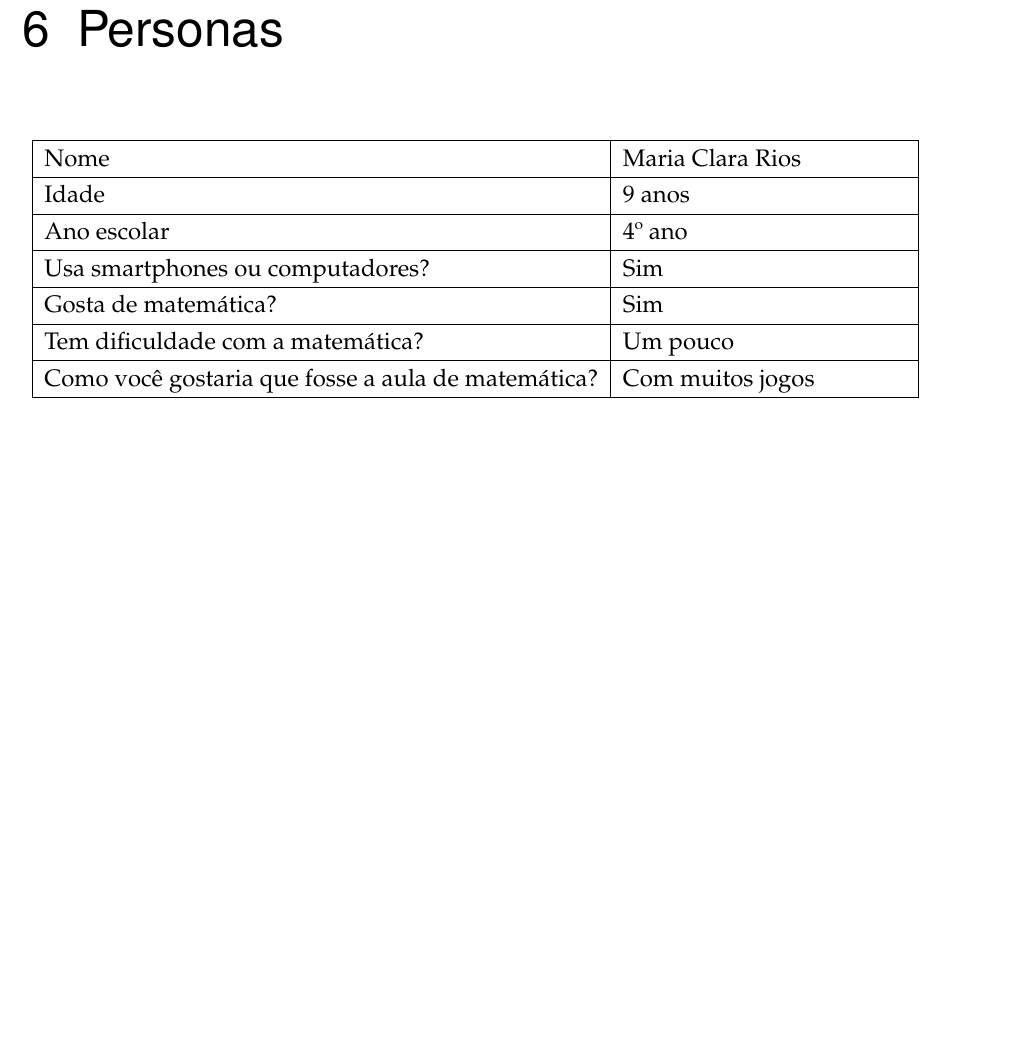
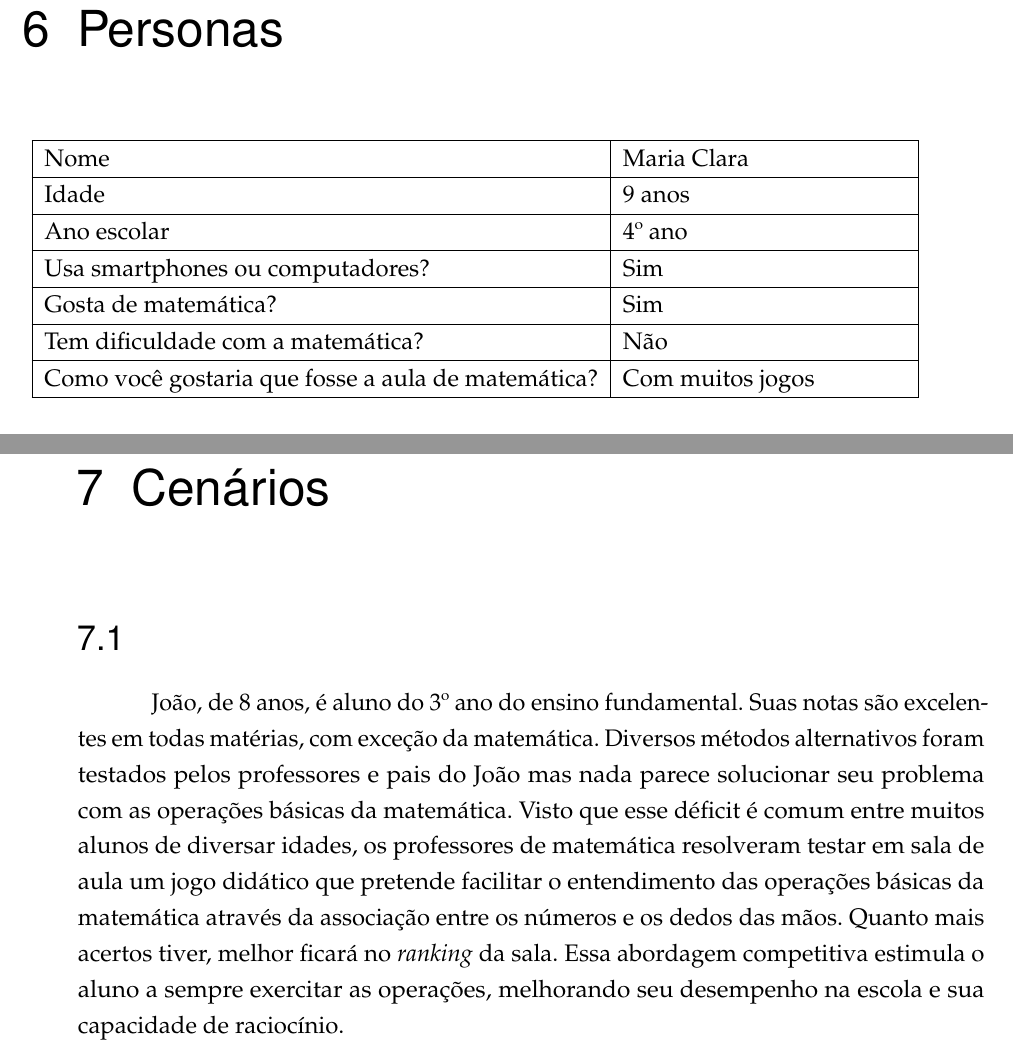
Before and after one commit to ericbgauch/IHC_5N_PROJ1, a LaTeX thesis (trabalho.tex): part of page 10 of 10 before the commit and two parts of pages 10 and 11 of 11 after it, the two joined at a grey line, cut so that both start at the same text, the shorter picture padded with empty space. Compiled offline with pdfLaTeX.

Commit message:
scenario: add first scenario

```diff
--- a/trabalho.tex
+++ b/trabalho.tex
@@ -239,12 +239,12 @@ apresentadas abaixo aquela(s) que corresponderm ao resultado da operação.
 %----------------------------------------------------------
 
 \begin{center} \begin{tabular}{ | l | p{5cm} | p{6cm} }
-\hline Nome & Maria Clara Rios \\\hline
+\hline Nome & Maria Clara\\\hline
 Idade & 9 anos\\ \hline
 Ano escolar & 4º ano\\ \hline Usa
 smartphones ou computadores? & Sim \\ \hline
 Gosta de matemática? & Sim \\ \hline
-Tem dificuldade com a matemática? & Um pouco \\ \hline
+Tem dificuldade com a matemática? & Não \\ \hline
 Como você gostaria que fosse a aula de matemática? & Com muitos jogos \\ \hline
 \end{tabular} \end{center}
 
@@ -270,4 +270,22 @@ O que você gosta de fazer? & Gosto de jogar video game \\ \hline
 Como você gostaria que fosse a aula de matemática? & Com jogos de tabuleiro \\ \hline
 \end{tabular} \end{center}
 
+%----------------------------------------------------------
+% CAPÍTULO
+%----------------------------------------------------------
+\chapter{Cenários}
+
+\section{}
+João, de 8 anos, é aluno do 3º ano do ensino fundamental. Suas notas são
+excelentes em todas matérias, com exceção da matemática. Diversos métodos
+alternativos foram testados pelos professores e pais do João mas nada parece
+solucionar seu problema com as operações básicas da matemática. Visto que esse
+déficit é comum entre muitos alunos de diversar idades, os professores de
+matemática resolveram testar em sala de aula um jogo didático que pretende
+facilitar o entendimento das operações básicas da matemática através da
+associação entre os números e os dedos das mãos. Quanto mais acertos tiver,
+melhor ficará no \textit{ranking} da sala. Essa abordagem competitiva estimula
+o aluno a sempre exercitar as operações, melhorando seu desempenho na escola e
+sua capacidade de raciocínio.
+
 \end{document}
```
